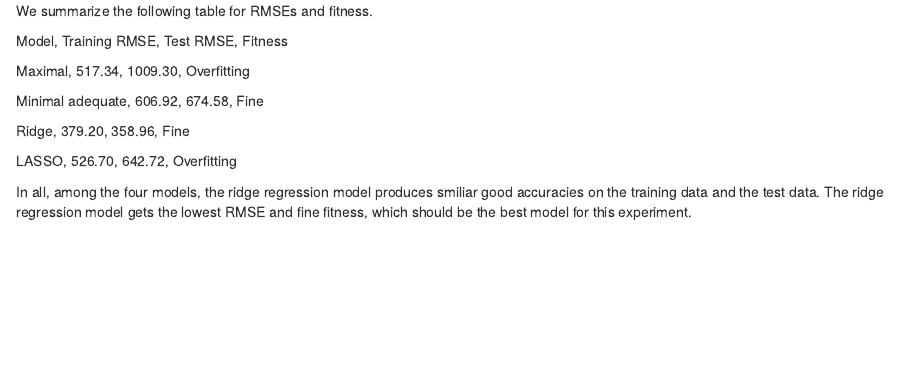
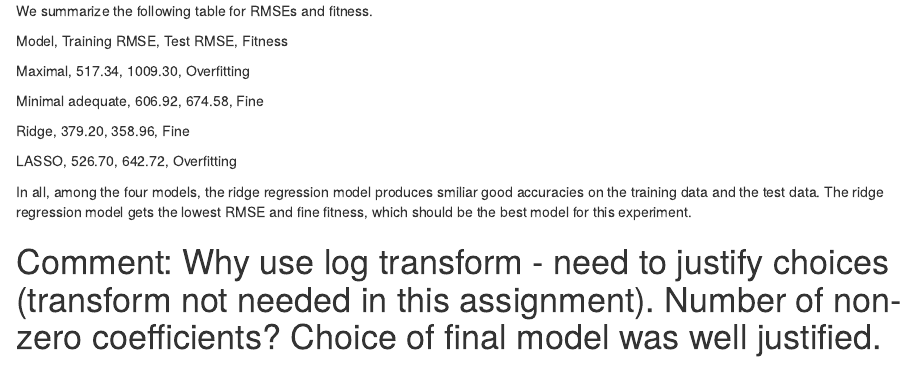
Before and after one commit to ding05/data_mining, an R Markdown document (053020RA.Rmd): the page in a window 1100 px wide, from 6830 px down. Rendered offline with R 4.5, knitr and Pandoc, with nearby package versions; some code elsewhere in the file could not run offline.

Commit message:
Update 053020RA.Rmd

```diff
--- a/053020RA.Rmd
+++ b/053020RA.Rmd
@@ -241,3 +241,6 @@ Ridge, 379.20, 358.96, Fine
 LASSO, 526.70, 642.72, Overfitting
 
 In all, among the four models, the ridge regression model produces smiliar good accuracies on the training data and the test data. The ridge regression model gets the lowest RMSE and fine fitness, which should be the best model for this experiment.
+
+
+# Comment: Why use log transform - need to justify choices (transform not needed in this assignment). Number of non-zero coefficients? Choice of final model was well justified.
```
